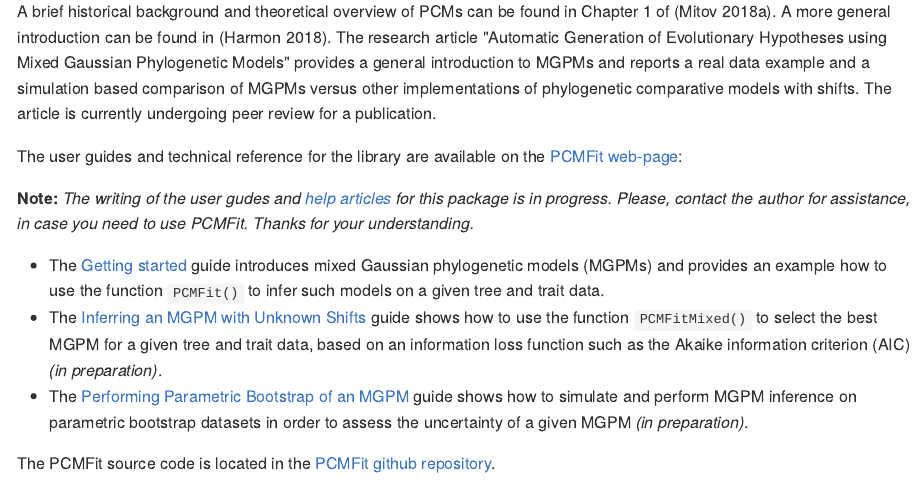
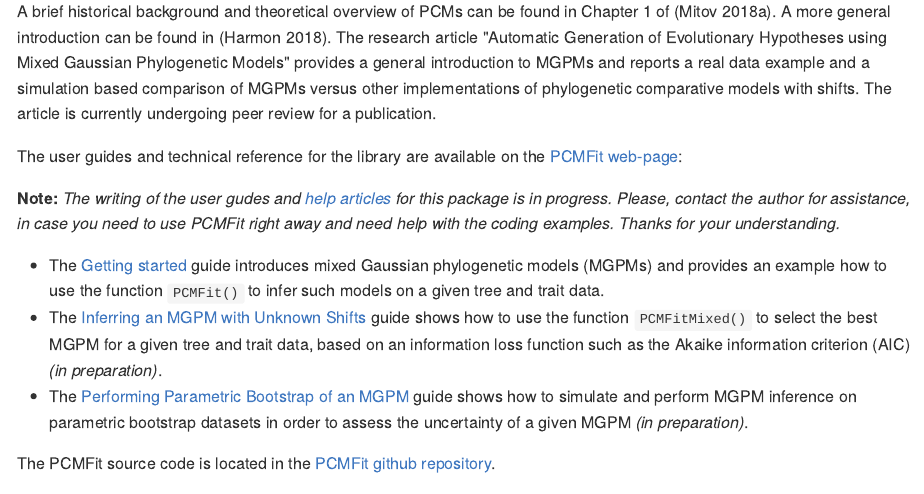
Before and after one commit to venelin/PCMFit, an R Markdown document (README.Rmd): the page in a window 1100 px wide, from 3450 px down. The pictures show the output file README.md that the author committed with the source, drawn offline in the style of GitHub; badge pictures from the web are left out.

Commit message:
Updated README.Rmd

```diff
--- a/README.Rmd
+++ b/README.Rmd
@@ -161,7 +161,7 @@ The research article "Automatic Generation of Evolutionary Hypotheses using Mixe
 
 The user guides and technical reference for the library are available on the [PCMFit web-page](https://venelin.github.io/PCMFit/):
 
-**Note:** *The writing of the user gudes and [help articles](https://venelin.github.io/PCMFit/reference/index.html) for this package is in progress. Please, contact the author for assistance, in case you need to use PCMFit. Thanks for your understanding.*
+**Note:** *The writing of the user gudes and [help articles](https://venelin.github.io/PCMFit/reference/index.html) for this package is in progress. Please, contact the author for assistance, in case you need to use PCMFit right away and need help with the coding examples. Thanks for your understanding.*
 
 * The [Getting started](https://venelin.github.io/PCMFit/articles/pcmfit.html) guide introduces mixed Gaussian phylogenetic models (MGPMs) and provides an example how to use the function `PCMFit()` to infer such models on a given tree and trait data.
 * The [Inferring an MGPM with Unknown Shifts](https://venelin.github.io/PCMFit/articles/pcmfitmixed.html) guide shows how to use the function `PCMFitMixed()` to select the best MGPM for a given tree and trait data, based on an information loss function such as the Akaike information criterion (AIC) *(in preparation)*.
```
Also changed, not shown: README.md, 2 other files.
